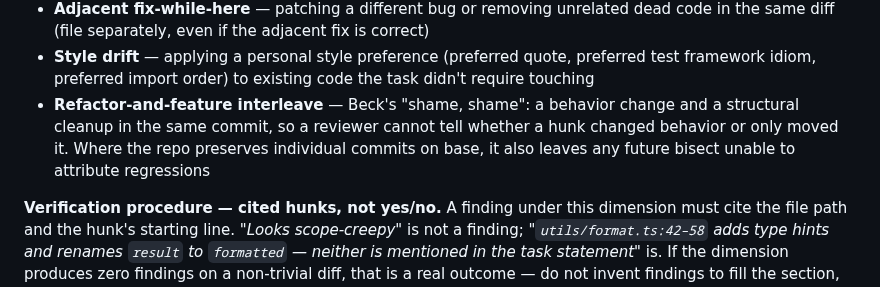
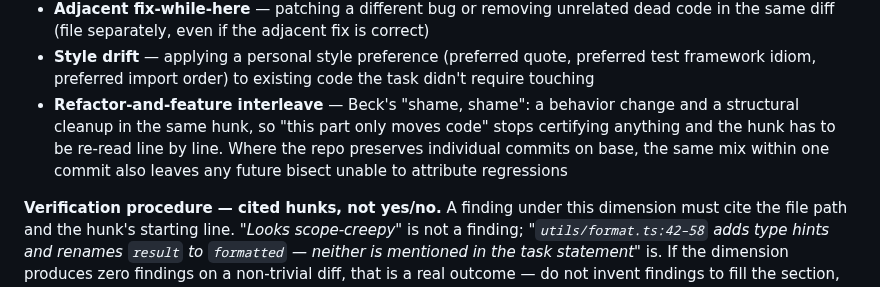
Before and after one commit to chrislacey89/skills, a Markdown page: pre-merge/review-checklist.md, the part around the change. Rendered like a GitHub page.

Commit message:
State the interleave trigger at the unit the reviewer holds (#238)
Review of 4cde2c5 found the rewrite had split its own unit: the trigger
said "in the same commit" while the harm clause said "whether a hunk
changed behavior." The old text was internally consistent -- commit
trigger, commit-level bisect harm. The rewrite introduced the mismatch.

It matters because /pre-merge's reviewer cannot see commits. Phase 3
hands every sub-agent "the diff, review-checklist.md, writing-for-
humans.md, and the Review Notes block. Nothing else" (SKILL.md:159),
and reviewer-mode adds "you are reviewing the diff, not running it"
(SKILL.md:86). Both inputs are commit-collapsed. A trigger stated at
commit granularity is one the party applying it can never evaluate.

Stating it at the hunk makes the antecedent observable in the artifact
the reviewer actually holds. Bisect stays at commit granularity, where
it belongs, now named explicitly ("the same mix within one commit")
rather than carried by a pronoun whose nearest noun was "the repo."

Also drops the overstatement. A reviewer facing a mixed hunk can tell
what changed -- by reading every line. What they lose is the cheap
version: the "only moves code" label stops certifying behavior
preservation. That is a cost claim, and this file bars its own findings
from overstating by exactly one notch (line 195, cited hunks not
impressions).

Not addressed here: line 182's principle paragraph still teaches the
demoted bisect reason unconditionally. #238 declared it a non-goal.

Refs #238

```diff
--- a/pre-merge/review-checklist.md
+++ b/pre-merge/review-checklist.md
@@ -190,7 +190,7 @@ Beck's *Two Hats* (TDD, refactoring-catalog): refactor and feature-add are two h
 - **Speculative additions** — type hints, docstrings, new abstractions, or parameter additions that the task didn't ask for and no test demands
 - **Adjacent fix-while-here** — patching a different bug or removing unrelated dead code in the same diff (file separately, even if the adjacent fix is correct)
 - **Style drift** — applying a personal style preference (preferred quote, preferred test framework idiom, preferred import order) to existing code the task didn't require touching
-- **Refactor-and-feature interleave** — Beck's "shame, shame": a behavior change and a structural cleanup in the same commit, so a reviewer cannot tell whether a hunk changed behavior or only moved it. Where the repo preserves individual commits on base, it also leaves any future bisect unable to attribute regressions
+- **Refactor-and-feature interleave** — Beck's "shame, shame": a behavior change and a structural cleanup in the same hunk, so "this part only moves code" stops certifying anything and the hunk has to be re-read line by line. Where the repo preserves individual commits on base, the same mix within one commit also leaves any future bisect unable to attribute regressions
 
 **Verification procedure — cited hunks, not yes/no.** A finding under this dimension must cite the file path and the hunk's starting line. *"Looks scope-creepy"* is not a finding; *"`utils/format.ts:42–58` adds type hints and renames `result` to `formatted` — neither is mentioned in the task statement"* is. If the dimension produces zero findings on a non-trivial diff, that is a real outcome — do not invent findings to fill the section, and do not rubber-stamp it (Meadows policy resistance: required sections that go unused get filled with filler; the cited-hunk requirement is the mitigation).
 
```
